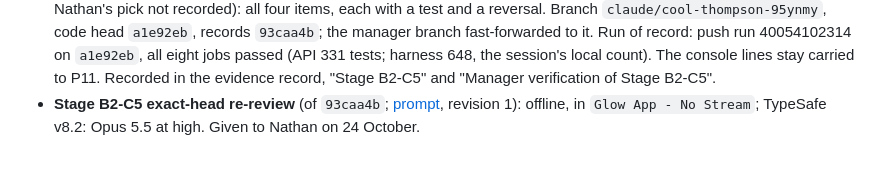
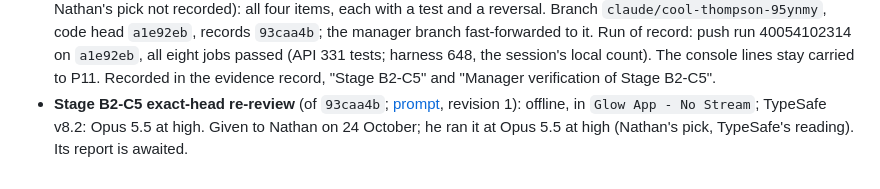
Before and after one commit to amthorn78/glow-dating-app, a Markdown page: docs/planning/p06-2-chat-integration.md, the part around the change. Drawn GitHub-style.

Commit message:
Record Nathan's pick for B2-C5's exact-head re-review: Opus 5.5 at high
Co-Authored-By: Claude Opus 5.5 <noreply@anthropic.com>
Claude-Session: https://claude.ai/code/session_01C6hXSgYhB4rXBxAfWfXBRf

```diff
--- a/docs/planning/p06-2-chat-integration.md
+++ b/docs/planning/p06-2-chat-integration.md
@@ -304,4 +304,4 @@ DM-17 item 6 found ADR 0003's second trigger met and referred D8 to Nathan after
 - **Stage B2-C4** (the correction pass after B2's exact-head review: DM-20 1.2 and 1.3, with B2R1 to B2R4 and B2R7; [prompt](../ephemeral/2026-10-24-p06-2-stage-b2-c4-correction-prompt.md), revision 1): offline, in `Glow App - No Stream`; TypeSafe v8.2: Opus 5.5 at high. Given to Nathan on 24 October. **Done** (24 October; Nathan's pick, Opus 5.5 at high, TypeSafe's reading): all six items, each with a test and a reversal. Branch `claude/exciting-lovelace-yhr21v`, code head `42e6231`, records `0fdc54d`; integrated at the merge `da3c0ff`. Run of record: push run 40049721647 on `42e6231`, all eight jobs passed (API 331 tests, harness 646). The keys are `U5` (C4), `U6` (M5), `U7` (D10) and `U8` (V13). The session's finding outside the work (B2C4-X1, cleanup's poll listing as M5's sender) and its limit (B2C4-X2) are carried to the P11 plan. Recorded in the evidence record, "Stage B2-C4" and "Manager verification of Stage B2-C4".
 - **Stage B2-C4 exact-head re-review** (of the merge `da3c0ff`; [prompt](../ephemeral/2026-10-24-p06-2-stage-b2-c4-review-prompt.md), revision 1): offline, in `Glow App - No Stream`; TypeSafe v8.2: Opus 5.5 at high. Given to Nathan on 24 October. **Done** (24 October; Nathan's pick, Opus 5.5 at high, TypeSafe's reading): **changes required**, with one should-fix finding (C4R1: identifiers already passed through `_generic` keep their random part; the record-claim class) and one nit (C4R2). Recorded in the evidence record, "Exact-head review of Stage B2-C4", with the dispositions; both go to B2-C5, with `stop_reason`.
 - **Stage B2-C5** (the correction pass after B2-C4's re-review: C4R1 with `stop_reason`, and C4R2; [prompt](../ephemeral/2026-10-24-p06-2-stage-b2-c5-correction-prompt.md), revision 1): offline, in `Glow App - No Stream`; TypeSafe v8.2: Opus 5.5 at high. Given to Nathan on 24 October. **Done** (24 October; Nathan's pick not recorded): all four items, each with a test and a reversal. Branch `claude/cool-thompson-95ynmy`, code head `a1e92eb`, records `93caa4b`; the manager branch fast-forwarded to it. Run of record: push run 40054102314 on `a1e92eb`, all eight jobs passed (API 331 tests; harness 648, the session's local count). The console lines stay carried to P11. Recorded in the evidence record, "Stage B2-C5" and "Manager verification of Stage B2-C5".
-- **Stage B2-C5 exact-head re-review** (of `93caa4b`; [prompt](../ephemeral/2026-10-24-p06-2-stage-b2-c5-review-prompt.md), revision 1): offline, in `Glow App - No Stream`; TypeSafe v8.2: Opus 5.5 at high. Given to Nathan on 24 October.
+- **Stage B2-C5 exact-head re-review** (of `93caa4b`; [prompt](../ephemeral/2026-10-24-p06-2-stage-b2-c5-review-prompt.md), revision 1): offline, in `Glow App - No Stream`; TypeSafe v8.2: Opus 5.5 at high. Given to Nathan on 24 October; he ran it at Opus 5.5 at high (Nathan's pick, TypeSafe's reading). Its report is awaited.
```
Also changed, not shown: docs/continuity/current-handoff.md (+1 -1 lines), docs/ephemeral/2026-10-24-p06-2-stage-b2-c5-review-prompt.md (+1 -1 lines).
